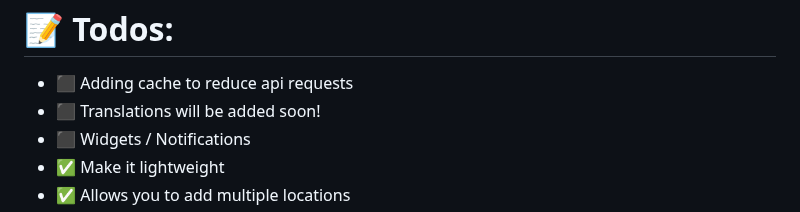
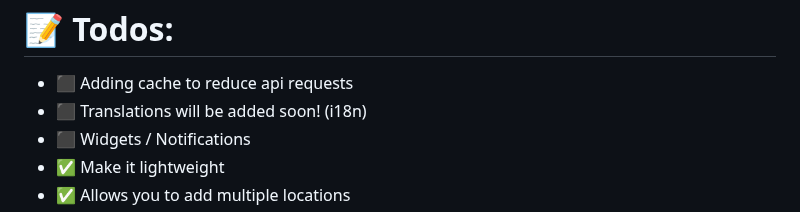
Before and after one commit to PranshulGG/WeatherMaster, a Markdown page: README.md, the part around the change. GitHub-like rendering.

```diff
--- a/README.md
+++ b/README.md
@@ -91,7 +91,7 @@ WeatherMaster is developed with pure HTML, CSS, JavaScript, and Java. Designed t
  # 📝 Todos:
 
  - ⬛ Adding cache to reduce api requests
- - ⬛ Translations will be added soon!
+ - ⬛ Translations will be added soon! (i18n)
  - ⬛ Widgets / Notifications
  - ✅ Make it lightweight
  - ✅ Allows you to add multiple locations
```
